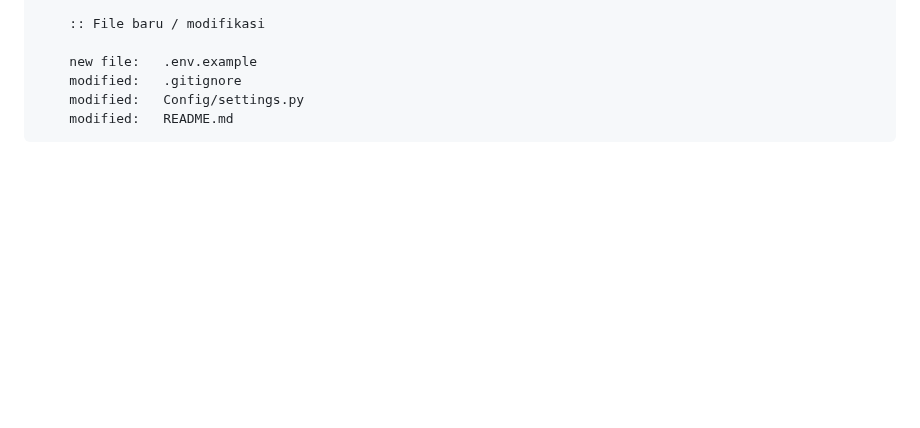
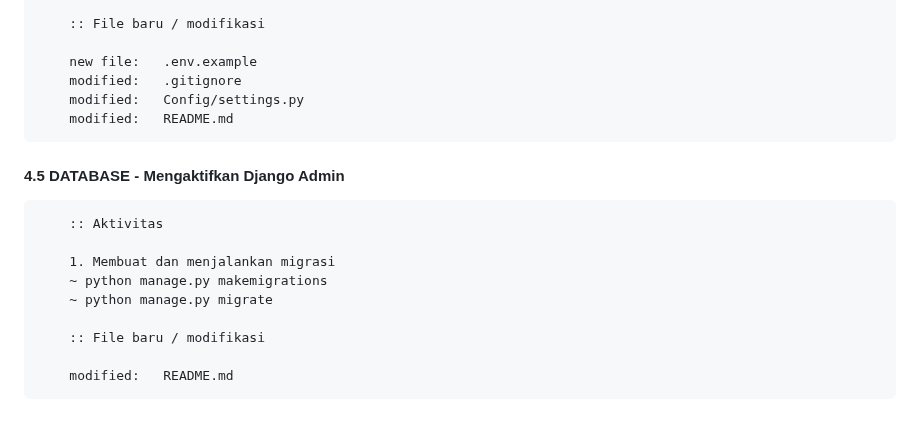
Before and after one commit to gurnitha/DJANGO-INSTAGRAM-CLONE-REVISED, a Markdown page: README.md, the part around the change. Drawn GitHub-style; blank space fills up the shorter version.

Commit message:
4.5 DATABASE - Mengaktifkan Django Admin

```diff
--- a/README.md
+++ b/README.md
@@ -454,3 +454,16 @@ REVISI Belajar membuat aplikasi INSTAGRAM berdasarkan tutorial Desphixs di Youtu
         modified:   .gitignore
         modified:   Config/settings.py
         modified:   README.md
+
+
+#### 4.5 DATABASE - Mengaktifkan Django Admin
+
+        :: Aktivitas
+
+        1. Membuat dan menjalankan migrasi
+        ~ python manage.py makemigrations
+        ~ python manage.py migrate
+
+        :: File baru / modifikasi
+
+        modified:   README.md
```
